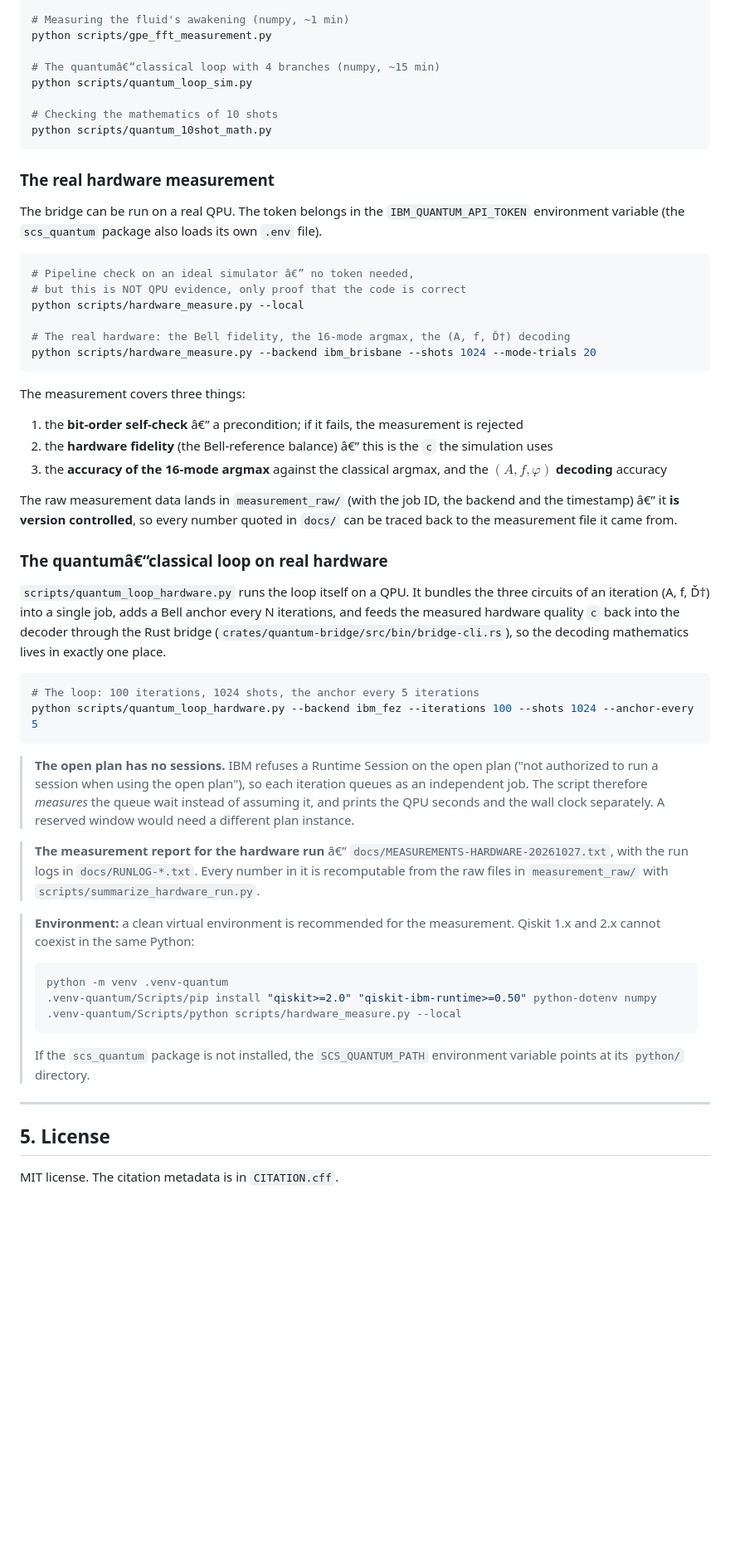
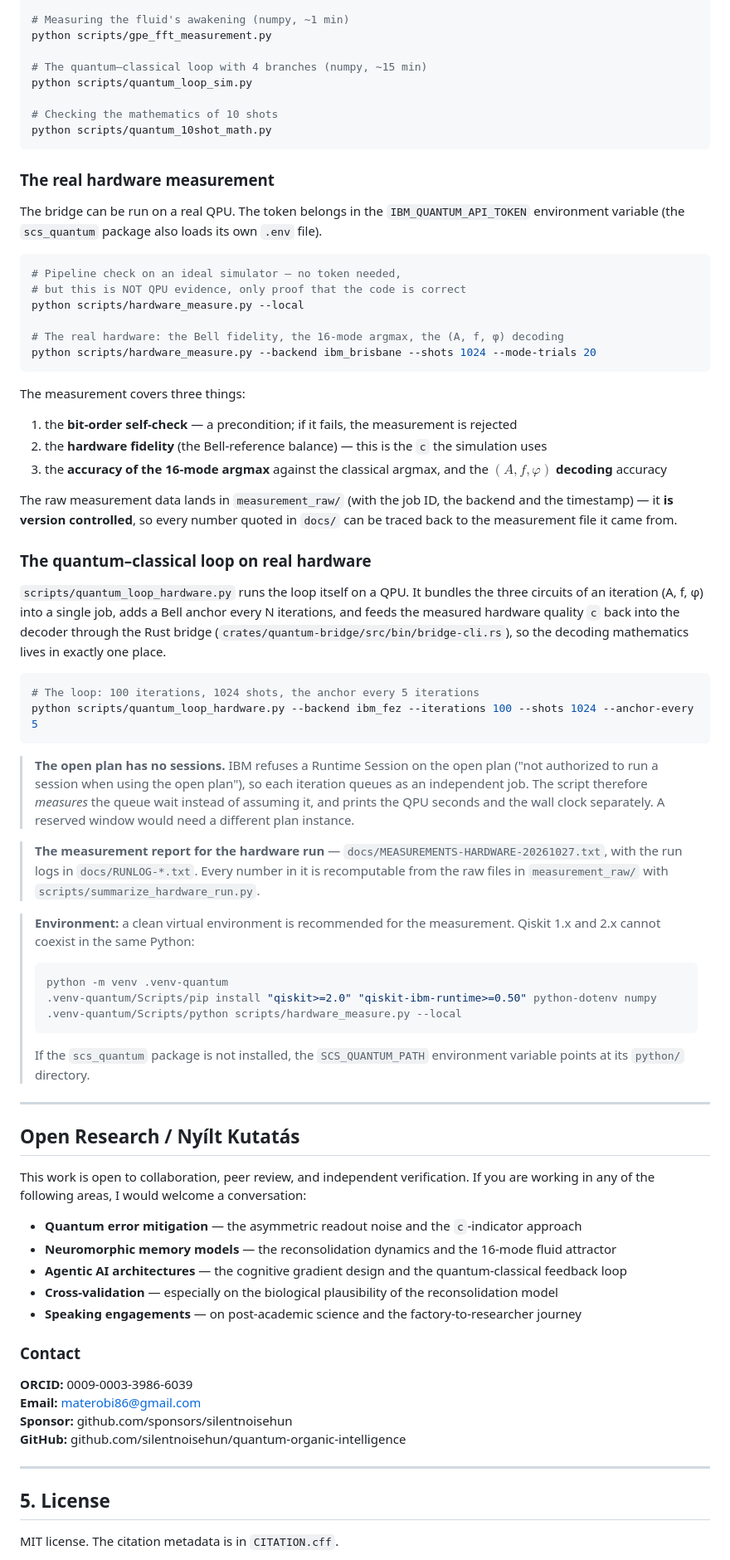
Before and after one commit to silentnoisehun/quantum-organic-intelligence, a Markdown page: README.md, the part around one of its changes. Shown at 83% size. GitHub-like rendering; blank space fills up the shorter version.

````diff
--- a/README.md
+++ b/README.md
@@ -69,7 +69,7 @@ cargo test --manifest-path crates/quantum-bridge/Cargo.toml
 # Measuring the fluid's awakening (numpy, ~1 min)
 python scripts/gpe_fft_measurement.py
 
-# The quantumâ€“classical loop with 4 branches (numpy, ~15 min)
+# The quantum–classical loop with 4 branches (numpy, ~15 min)
 python scripts/quantum_loop_sim.py
 
 # Checking the mathematics of 10 shots
@@ -83,28 +83,28 @@ The bridge can be run on a real QPU. The token belongs in the
 loads its own `.env` file).
 
 ```bash
-# Pipeline check on an ideal simulator â€” no token needed,
+# Pipeline check on an ideal simulator — no token needed,
 # but this is NOT QPU evidence, only proof that the code is correct
 python scripts/hardware_measure.py --local
 
-# The real hardware: the Bell fidelity, the 16-mode argmax, the (A, f, Ď†) decoding
+# The real hardware: the Bell fidelity, the 16-mode argmax, the (A, f, φ) decoding
 python scripts/hardware_measure.py --backend ibm_brisbane --shots 1024 --mode-trials 20
 ```
 
 The measurement covers three things:
 
-1. the **bit-order self-check** â€” a precondition; if it fails, the measurement is rejected
-2. the **hardware fidelity** (the Bell-reference balance) â€” this is the `c` the simulation uses
+1. the **bit-order self-check** — a precondition; if it fails, the measurement is rejected
+2. the **hardware fidelity** (the Bell-reference balance) — this is the `c` the simulation uses
 3. the **accuracy of the 16-mode argmax** against the classical argmax, and the **$(A, f, \varphi)$ decoding** accuracy
 
 The raw measurement data lands in `measurement_raw/` (with the job ID, the backend
-and the timestamp) â€” it **is version controlled**, so every number quoted in
+and the timestamp) — it **is version controlled**, so every number quoted in
 `docs/` can be traced back to the measurement file it came from.
 
-### The quantumâ€“classical loop on real hardware
+### The quantum–classical loop on real hardware
 
 `scripts/quantum_loop_hardware.py` runs the loop itself on a QPU. It bundles the
-three circuits of an iteration (A, f, Ď†) into a single job, adds a Bell anchor
+three circuits of an iteration (A, f, φ) into a single job, adds a Bell anchor
 every N iterations, and feeds the measured hardware quality `c` back into the
 decoder through the Rust bridge (`crates/quantum-bridge/src/bin/bridge-cli.rs`),
 so the decoding mathematics lives in exactly one place.
@@ -120,7 +120,7 @@ python scripts/quantum_loop_hardware.py --backend ibm_fez --iterations 100 --sho
 > queue wait instead of assuming it, and prints the QPU seconds and the wall
 > clock separately. A reserved window would need a different plan instance.
 
-> **The measurement report for the hardware run** â€”
+> **The measurement report for the hardware run** —
 > `docs/MEASUREMENTS-HARDWARE-20261027.txt`, with the run logs in
 > `docs/RUNLOG-*.txt`. Every number in it is recomputable from the raw files
 > in `measurement_raw/` with `scripts/summarize_hardware_run.py`.
@@ -137,6 +137,26 @@ python scripts/quantum_loop_hardware.py --backend ibm_fez --iterations 100 --sho
 
 ---
 
+## Open Research / Nyílt Kutatás
+
+This work is open to collaboration, peer review, and independent verification.
+If you are working in any of the following areas, I would welcome a conversation:
+
+* **Quantum error mitigation** — the asymmetric readout noise and the `c`-indicator approach
+* **Neuromorphic memory models** — the reconsolidation dynamics and the 16-mode fluid attractor
+* **Agentic AI architectures** — the cognitive gradient design and the quantum-classical feedback loop
+* **Cross-validation** — especially on the biological plausibility of the reconsolidation model
+* **Speaking engagements** — on post-academic science and the factory-to-researcher journey
+
+### Contact
+
+**ORCID:** 0009-0003-3986-6039
+**Email:** materobi86@gmail.com
+**Sponsor:** github.com/sponsors/silentnoisehun
+**GitHub:** github.com/silentnoisehun/quantum-organic-intelligence
+
+---
+
 ## 5. License
 
 MIT license. The citation metadata is in `CITATION.cff`.
````
Also changed, not shown: other parts of README.md (+2 -2 lines), README.hu.md (+88 -68 lines).
